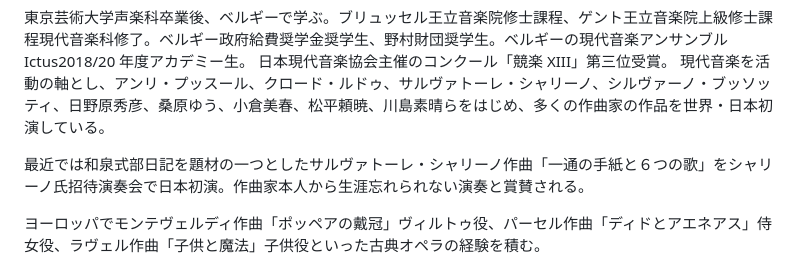
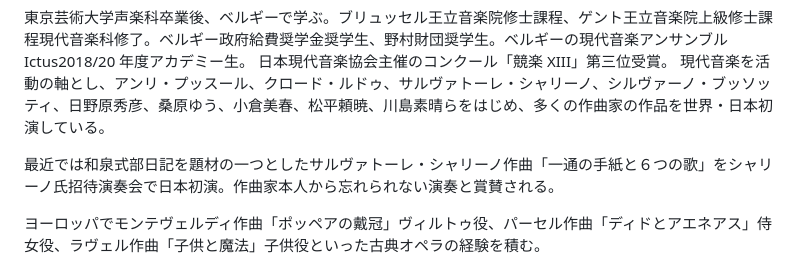
Before and after one commit to MatthiasValvekens/noriweb-hakyll, a Markdown page: profile/profile-ja.md, the part around the change. Rendered like a GitHub page.

Commit message:
Profile fix

```diff
--- a/profile/profile-ja.md
+++ b/profile/profile-ja.md
@@ -1,7 +1,7 @@
 東京芸術大学声楽科卒業後、ベルギーで学ぶ。ブリュッセル王立音楽院修士課程、ゲント王立音楽院上級修士課程現代音楽科修了。ベルギー政府給費奨学金奨学生、野村財団奨学生。ベルギーの現代音楽アンサンブル Ictus2018/20 年度アカデミー生。
 日本現代音楽協会主催のコンクール「競楽 XIII」第三位受賞。 現代音楽を活動の軸とし、アンリ・プッスール、クロード・ルドゥ、サルヴァトーレ・シャリーノ、シルヴァーノ・ブッソッティ、日野原秀彦、桑原ゆう、小倉美春、松平頼暁、川島素晴らをはじめ、多くの作曲家の作品を世界・日本初演している。
 
-最近では和泉式部日記を題材の一つとしたサルヴァトーレ・シャリーノ作曲「一通の手紙と６つの歌」をシャリーノ氏招待演奏会で日本初演。作曲家本人から生涯忘れられない演奏と賞賛される。
+最近では和泉式部日記を題材の一つとしたサルヴァトーレ・シャリーノ作曲「一通の手紙と６つの歌」をシャリーノ氏招待演奏会で日本初演。作曲家本人から忘れられない演奏と賞賛される。
 
 ヨーロッパでモンテヴェルディ作曲「ポッペアの戴冠」ヴィルトゥ役、パーセル作曲「ディドとアエネアス」侍女役、ラヴェル作曲「子供と魔法」子供役といった古典オペラの経験を積む。
 
```
